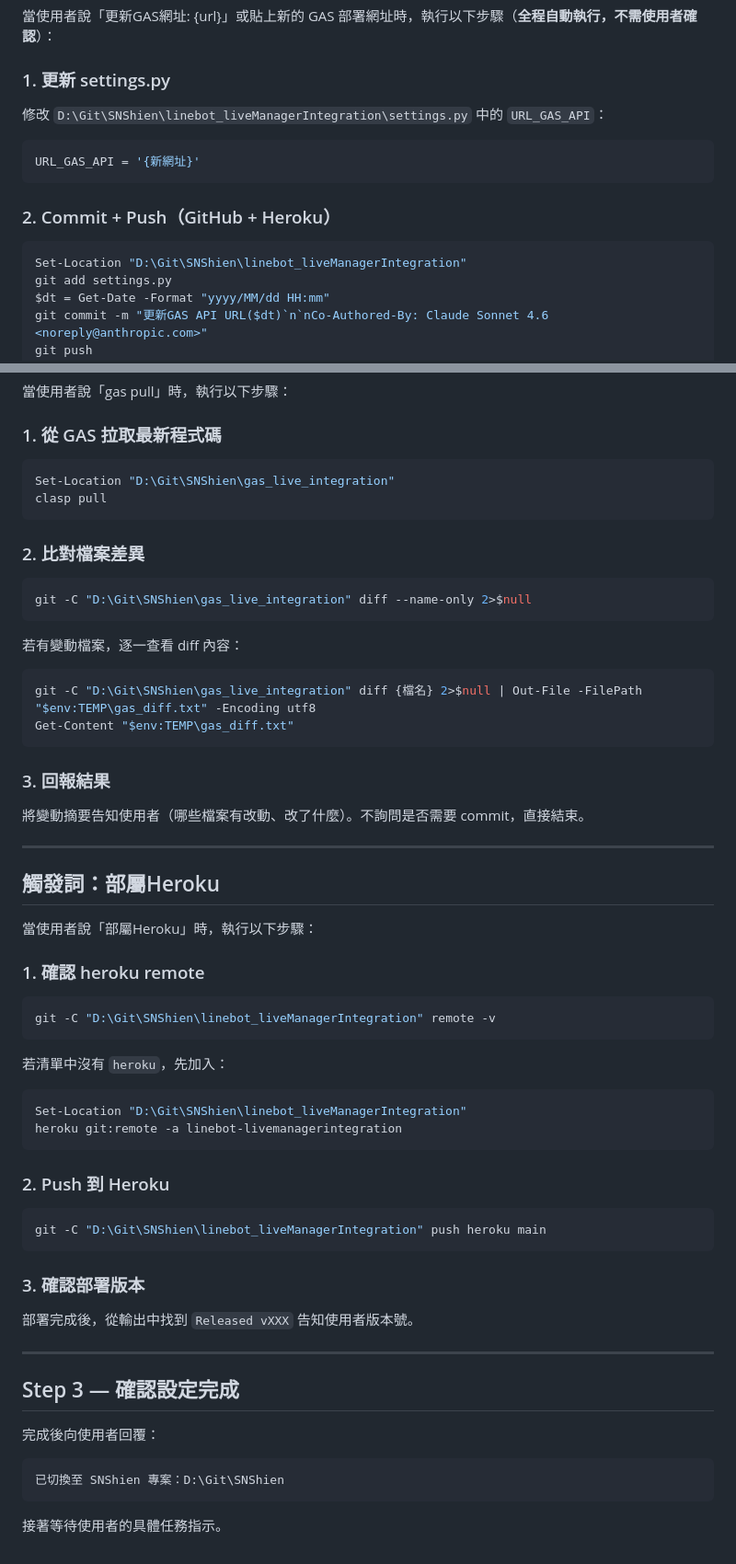
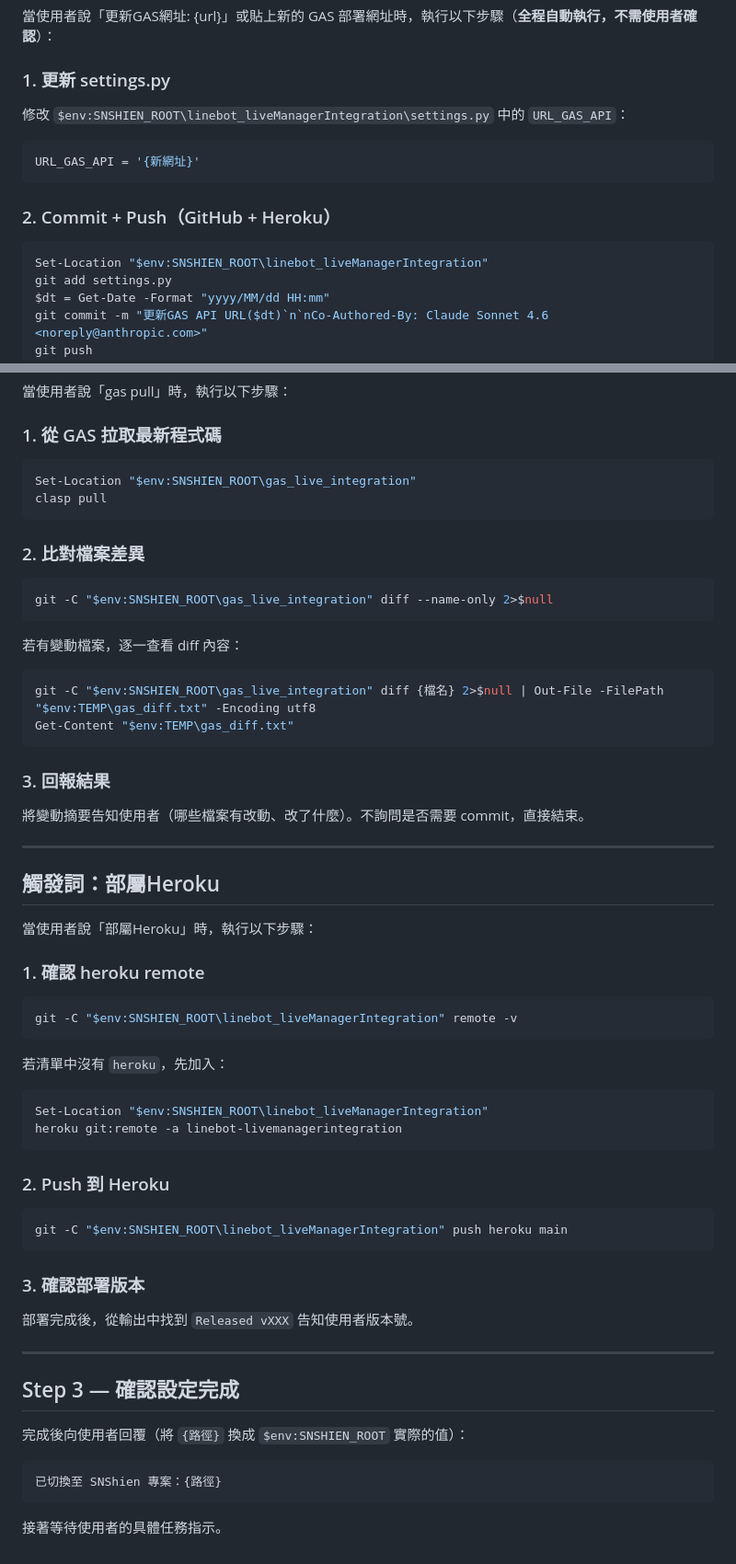
Before and after one commit to shien091090/SNShienSkill, a Markdown page: skills/shien/SKILL.md, 2 parts joined by grey strips. Shown at 92% size. GitHub-like rendering.

````diff
--- a/skills/shien/SKILL.md
+++ b/skills/shien/SKILL.md
@@ -65,7 +97,7 @@ Set-Content -Path "D:\Git\SNShien\gas_live_integration\.git\hooks\pre-push" -Val
 
 ### 1. 更新 settings.py
 
-修改 `D:\Git\SNShien\linebot_liveManagerIntegration\settings.py` 中的 `URL_GAS_API`：
+修改 `$env:SNSHIEN_ROOT\linebot_liveManagerIntegration\settings.py` 中的 `URL_GAS_API`：
 
 ```python
 URL_GAS_API = '{新網址}'
@@ -74,7 +106,7 @@ URL_GAS_API = '{新網址}'
 ### 2. Commit + Push（GitHub + Heroku）
 
 ```powershell
-Set-Location "D:\Git\SNShien\linebot_liveManagerIntegration"
+Set-Location "$env:SNSHIEN_ROOT\linebot_liveManagerIntegration"
 git add settings.py
 $dt = Get-Date -Format "yyyy/MM/dd HH:mm"
 git commit -m "更新GAS API URL($dt)`n`nCo-Authored-By: Claude Sonnet 4.6 <noreply@anthropic.com>"
@@ -109,20 +141,20 @@ $r.Content.Substring(0, [Math]::Min(200, $r.Content.Length))
 ### 1. 從 GAS 拉取最新程式碼
 
 ```powershell
-Set-Location "D:\Git\SNShien\gas_live_integration"
+Set-Location "$env:SNSHIEN_ROOT\gas_live_integration"
 clasp pull
 ```
 
 ### 2. 比對檔案差異
 
 ```powershell
-git -C "D:\Git\SNShien\gas_live_integration" diff --name-only 2>$null
+git -C "$env:SNSHIEN_ROOT\gas_live_integration" diff --name-only 2>$null
 ```
 
 若有變動檔案，逐一查看 diff 內容：
 
 ```powershell
-git -C "D:\Git\SNShien\gas_live_integration" diff {檔名} 2>$null | Out-File -FilePath "$env:TEMP\gas_diff.txt" -Encoding utf8
+git -C "$env:SNSHIEN_ROOT\gas_live_integration" diff {檔名} 2>$null | Out-File -FilePath "$env:TEMP\gas_diff.txt" -Encoding utf8
 Get-Content "$env:TEMP\gas_diff.txt"
 ```
 
@@ -139,19 +171,19 @@ Get-Content "$env:TEMP\gas_diff.txt"
 ### 1. 確認 heroku remote
 
 ```powershell
-git -C "D:\Git\SNShien\linebot_liveManagerIntegration" remote -v
+git -C "$env:SNSHIEN_ROOT\linebot_liveManagerIntegration" remote -v
 ```
 
 若清單中沒有 `heroku`，先加入：
 ```powershell
-Set-Location "D:\Git\SNShien\linebot_liveManagerIntegration"
+Set-Location "$env:SNSHIEN_ROOT\linebot_liveManagerIntegration"
 heroku git:remote -a linebot-livemanagerintegration
 ```
 
 ### 2. Push 到 Heroku
 
 ```powershell
-git -C "D:\Git\SNShien\linebot_liveManagerIntegration" push heroku main
+git -C "$env:SNSHIEN_ROOT\linebot_liveManagerIntegration" push heroku main
 ```
 
 ### 3. 確認部署版本
@@ -162,10 +194,10 @@ git -C "D:\Git\SNShien\linebot_liveManagerIntegration" push heroku main
 
 ## Step 3 — 確認設定完成
 
-完成後向使用者回覆：
+完成後向使用者回覆（將 `{路徑}` 換成 `$env:SNSHIEN_ROOT` 實際的值）：
 
 ```
-已切換至 SNShien 專案：D:\Git\SNShien
+已切換至 SNShien 專案：{路徑}
 ```
 
 接著等待使用者的具體任務指示。
````
Also changed, not shown: other parts of skills/shien/SKILL.md (+39 -7 lines).
